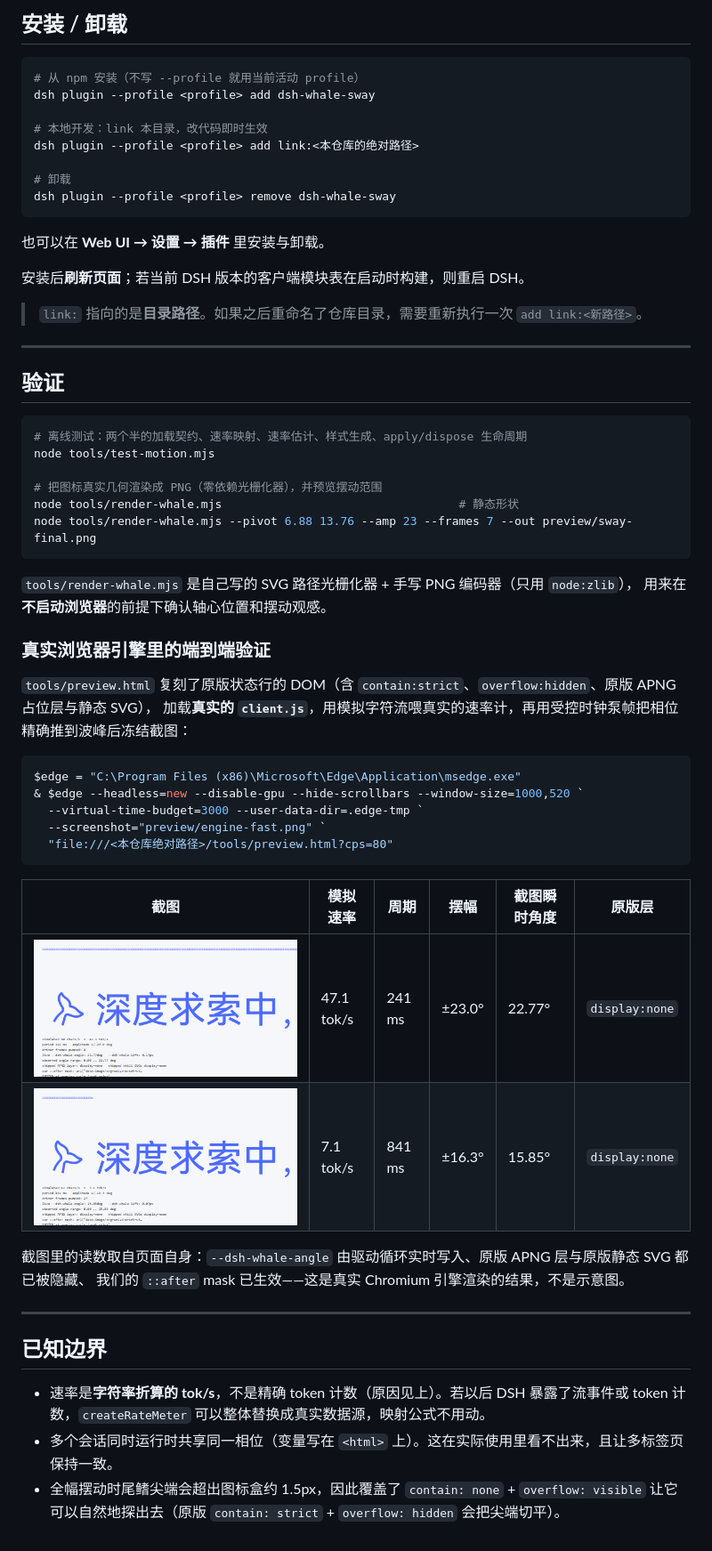
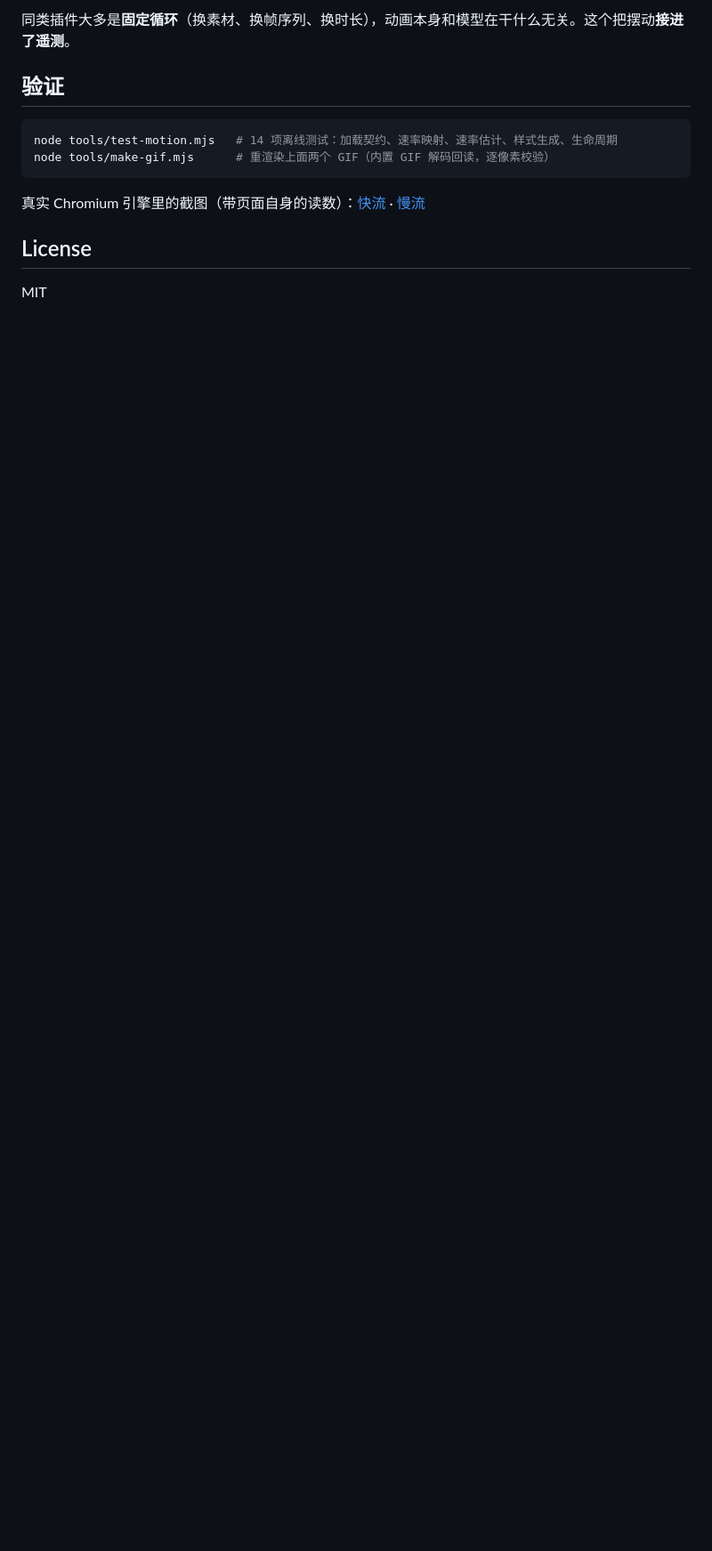
Before and after one commit to asdnmy123/dsh-whale-sway, a Markdown page: README.md, the part around one of its changes. Shown at 89% size. Rendered like a GitHub page; blank space fills up the shorter version.

````diff
--- a/README.md
+++ b/README.md
@@ -121,64 +54,15 @@ angle  = amplitude(rate) * sin(2π * phase)
 
-## 安装 / 卸载
-
-```powershell
-# 从 npm 安装（不写 --profile 就用当前活动 profile）
-dsh plugin --profile <profile> add dsh-whale-sway
-
-# 本地开发：link 本目录，改代码即时生效
-dsh plugin --profile <profile> add link:<本仓库的绝对路径>
-
-# 卸载
-dsh plugin --profile <profile> remove dsh-whale-sway
-```
-
-也可以在 **Web UI → 设置 → 插件** 里安装与卸载。
-
-安装后**刷新页面**；若当前 DSH 版本的客户端模块表在启动时构建，则重启 DSH。
-
-> `link:` 指向的是**目录路径**。如果之后重命名了仓库目录，需要重新执行一次 `add link:<新路径>`。
-
----
+同类插件大多是**固定循环**（换素材、换帧序列、换时长），动画本身和模型在干什么无关。这个把摆动**接进了遥测**。
 
 ## 验证
 
 ```powershell
-# 离线测试：两个半的加载契约、速率映射、速率估计、样式生成、apply/dispose 生命周期
-node tools/test-motion.mjs
-
-# 把图标真实几何渲染成 PNG（零依赖光栅化器），并预览摆动范围
-node tools/render-whale.mjs                                  # 静态形状
-node tools/render-whale.mjs --pivot 6.88 13.76 --amp 23 --frames 7 --out preview/sway-final.png
+node tools/test-motion.mjs   # 14 项离线测试：加载契约、速率映射、速率估计、样式生成、生命周期
+node tools/make-gif.mjs      # 重渲染上面两个 GIF（内置 GIF 解码回读，逐像素校验）
 ```
 
-`tools/render-whale.mjs` 是自己写的 SVG 路径光栅化器 + 手写 PNG 编码器（只用 `node:zlib`），
-用来在**不启动浏览器**的前提下确认轴心位置和摆动观感。
+真实 Chromium 引擎里的截图（带页面自身的读数）：[快流](preview/engine-fast.png) · [慢流](preview/engine-slow.png)
 
-### 真实浏览器引擎里的端到端验证
+## License
 
-`tools/preview.html` 复刻了原版状态行的 DOM（含 `contain:strict`、`overflow:hidden`、原版 APNG 占位层与静态 SVG），
-加载**真实的 `client.js`**，用模拟字符流喂真实的速率计，再用受控时钟泵帧把相位精确推到波峰后冻结截图：
-
-```powershell
-$edge = "C:\Program Files (x86)\Microsoft\Edge\Application\msedge.exe"
-& $edge --headless=new --disable-gpu --hide-scrollbars --window-size=1000,520 `
-  --virtual-time-budget=3000 --user-data-dir=.edge-tmp `
-  --screenshot="preview/engine-fast.png" `
-  "file:///<本仓库绝对路径>/tools/preview.html?cps=80"
-```
-
-| 截图 | 模拟速率 | 周期 | 摆幅 | 截图瞬时角度 | 原版层 |
-|---|---|---|---|---|---|
-| ![高速流的摆幅](preview/engine-fast.png) | 47.1 tok/s | 241 ms | ±23.0° | 22.77° | `display:none` |
-| ![低速流的摆幅](preview/engine-slow.png) | 7.1 tok/s | 841 ms | ±16.3° | 15.85° | `display:none` |
-
-截图里的读数取自页面自身：`--dsh-whale-angle` 由驱动循环实时写入、原版 APNG 层与原版静态 SVG 都已被隐藏、
-我们的 `::after` mask 已生效——这是真实 Chromium 引擎渲染的结果，不是示意图。
-
----
-
-## 已知边界
-
-- 速率是**字符率折算的 tok/s**，不是精确 token 计数（原因见上）。若以后 DSH 暴露了流事件或 token 计数，`createRateMeter` 可以整体替换成真实数据源，映射公式不用动。
-- 多个会话同时运行时共享同一相位（变量写在 `<html>` 上）。这在实际使用里看不出来，且让多标签页保持一致。
-- 全幅摆动时尾鳍尖端会超出图标盒约 1.5px，因此覆盖了 `contain: none` + `overflow: visible` 让它可以自然地探出去（原版 `contain: strict` + `overflow: hidden` 会把尖端切平）。
+MIT
````
Also changed, not shown: other parts of README.md (+27 -94 lines), preview/sway-fast.gif (added), preview/sway-final.png (deleted), preview/sway-slow.gif (added), 2 other files.
